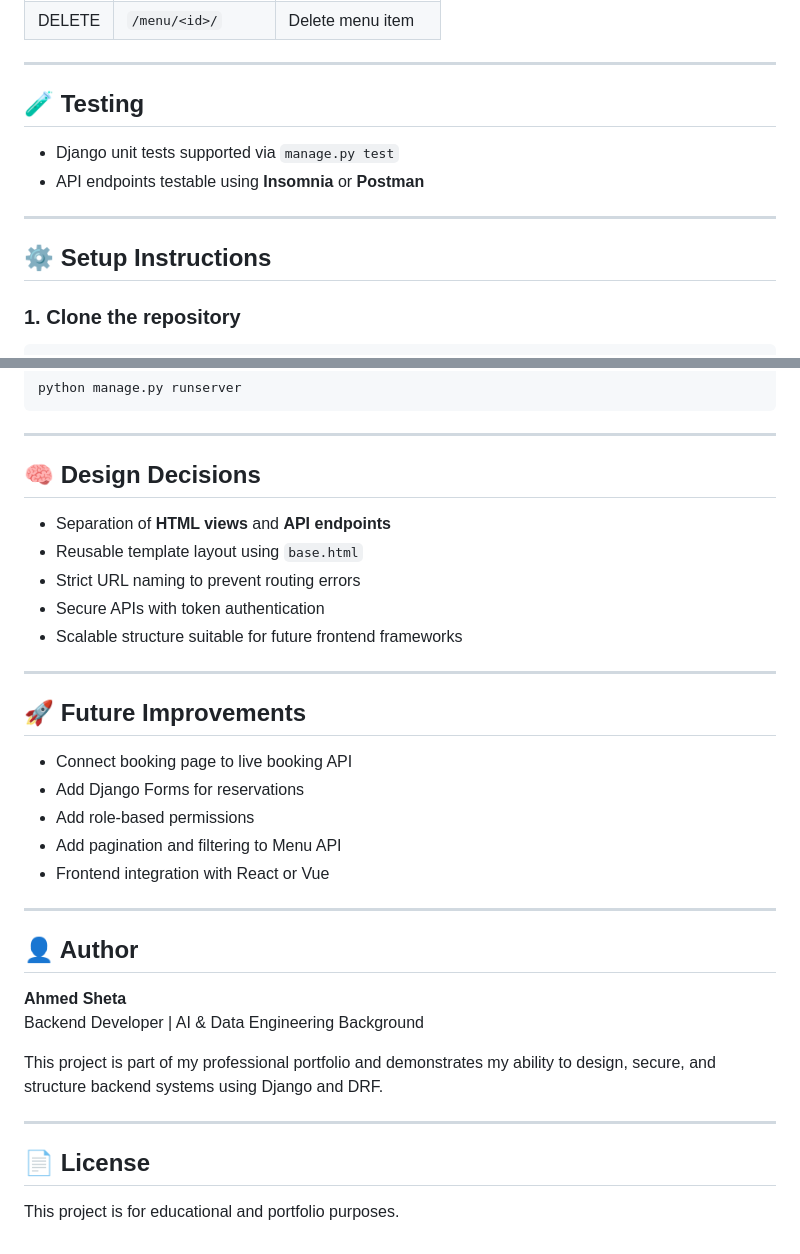
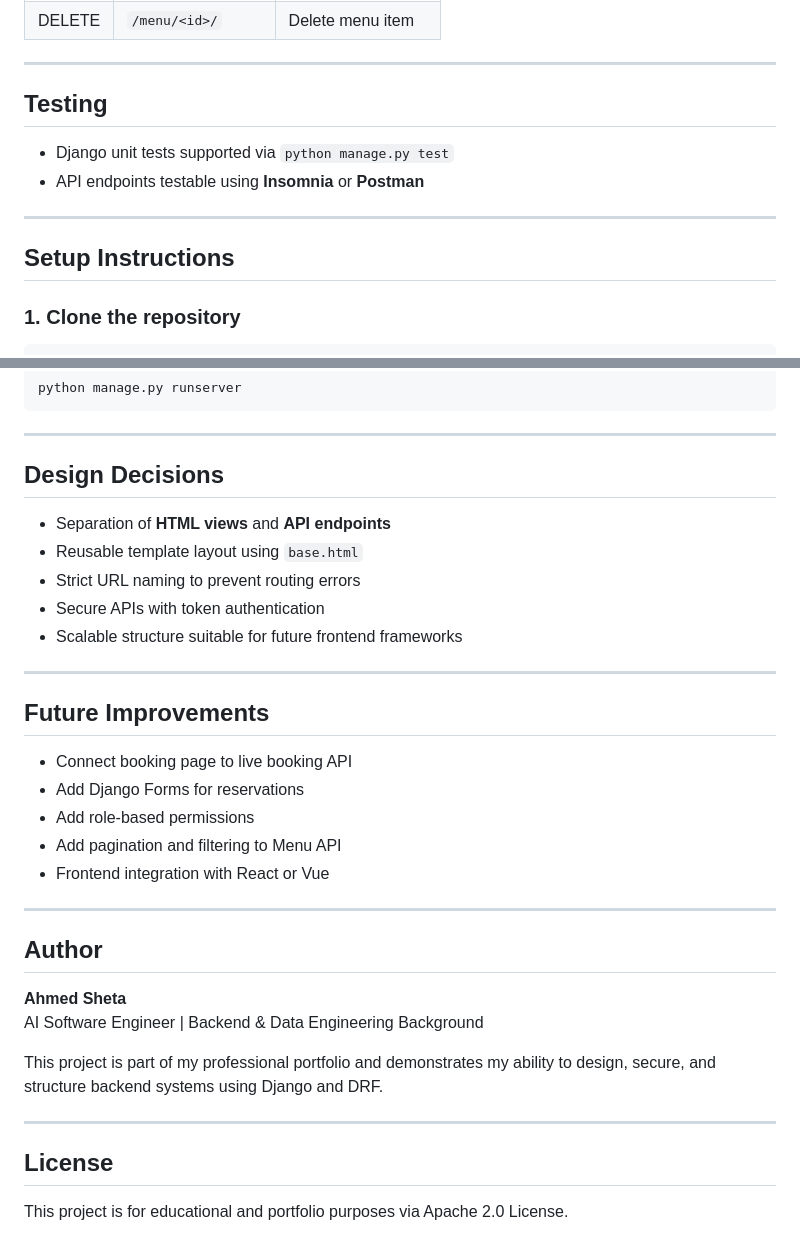
Before and after one commit to ultiwinter/backend-capstone-project, a Markdown page: README.md, 2 parts joined by grey strips. GitHub-like rendering.

````diff
--- a/README.md
+++ b/README.md
@@ -88,14 +88,14 @@ All pages are rendered using Django templates and share a common layout via `bas
 
 ---
 
-## 🧪 Testing
+## Testing
 
-- Django unit tests supported via `manage.py test`
+- Django unit tests supported via `python manage.py test`
 - API endpoints testable using **Insomnia** or **Postman**
 
 ---
 
-## ⚙️ Setup Instructions
+## Setup Instructions
 
 ### 1. Clone the repository
 ```bash
@@ -131,7 +131,7 @@ python manage.py runserver
 
 ---
 
-## 🧠 Design Decisions
+## Design Decisions
 
 - Separation of **HTML views** and **API endpoints**
 - Reusable template layout using `base.html`
@@ -141,7 +141,7 @@ python manage.py runserver
 
 ---
 
-## 🚀 Future Improvements
+## Future Improvements
 
 - Connect booking page to live booking API
 - Add Django Forms for reservations
@@ -151,15 +151,15 @@ python manage.py runserver
 
 ---
 
-## 👤 Author
+## Author
 
 **Ahmed Sheta**
-Backend Developer | AI & Data Engineering Background
+AI Software Engineer | Backend & Data Engineering Background
 
 This project is part of my professional portfolio and demonstrates my ability to design, secure, and structure backend systems using Django and DRF.
 
 ---
 
-## 📄 License
+## License
 
-This project is for educational and portfolio purposes.
+This project is for educational and portfolio purposes via Apache 2.0 License.
````
Also changed, not shown: other parts of README.md (+5 -5 lines).
